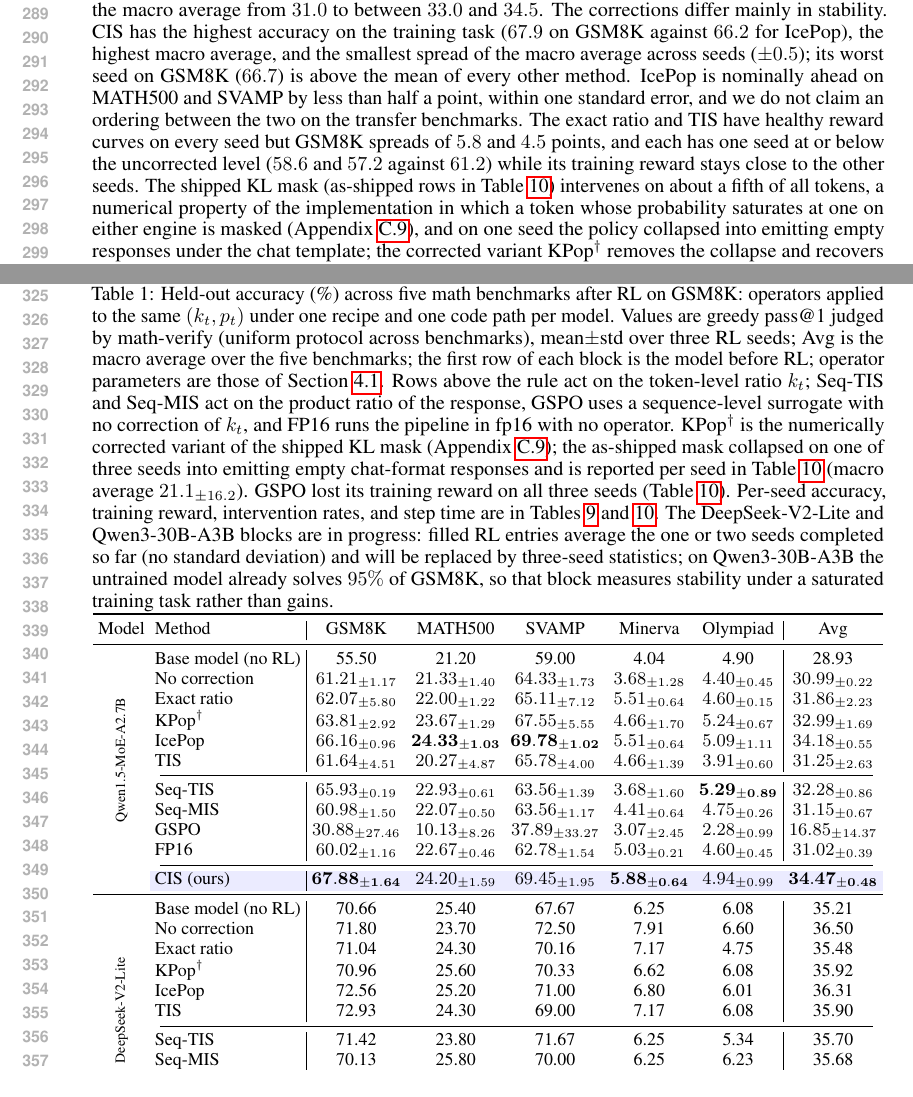
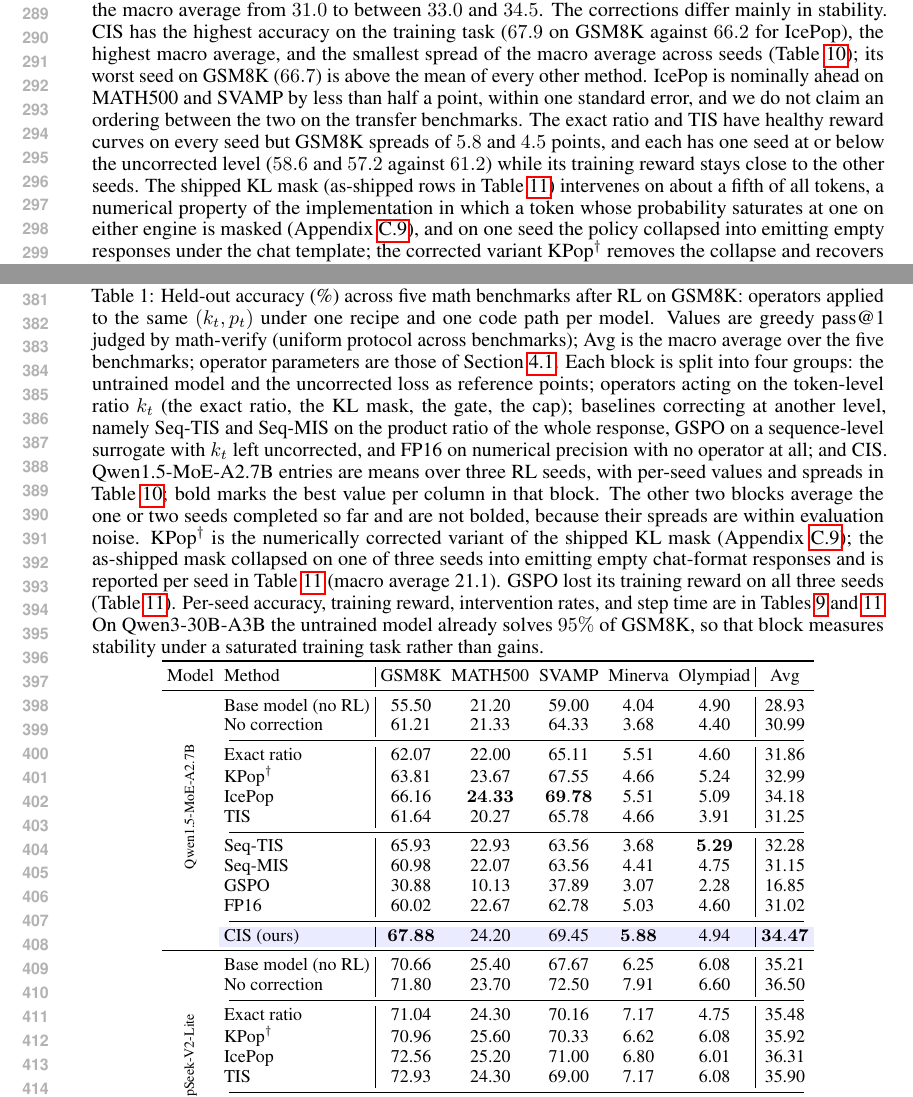
Before and after one commit to kzhao5/ICLR_icepop, a LaTeX paper (iclr2027_conference.tex, which reads Experiments.tex): two parts of pages 6 and 7 of 28 before the commit and two parts of pages 6 and 8 of 29 after it, joined at a grey line, cut so that both start at the same text. Compiled offline with pdfLaTeX.

Commit message:
Table 1: drop per-seed std from all blocks, split each block into four labelled groups (reference / token-level operators / other correction levels / CIS); preserve the Qwen1.5-MoE per-seed macro averages and spreads in a new appendix table
Co-Authored-By: Claude Opus 5 (1M context) <noreply@anthropic.com>

```diff
--- a/Experiments.tex
+++ b/Experiments.tex
@@ -17,7 +17,7 @@ We train Qwen1.5-MoE-A2.7B-Chat with AReaL on the GSM8K training set (SGLang rol
 
 \begin{table}[t]
 \centering
-\caption{Held-out accuracy (\%) across five math benchmarks after RL on GSM8K: operators applied to the same $(k_t,p_t)$ under one recipe and one code path per model. Values are greedy pass@1 judged by math-verify (uniform protocol across benchmarks), mean$\pm$std over three RL seeds; Avg is the macro average over the five benchmarks; the first row of each block is the model before RL; operator parameters are those of Section~\ref{sec:experiments-setup}. Rows above the rule act on the token-level ratio $k_t$; Seq-TIS and Seq-MIS act on the product ratio of the response, GSPO uses a sequence-level surrogate with no correction of $k_t$, and FP16 runs the pipeline in fp16 with no operator. KPop$^\dagger$ is the numerically corrected variant of the shipped KL mask (Appendix~\ref{app:experimental-results}); the as-shipped mask collapsed on one of three seeds into emitting empty chat-format responses and is reported per seed in Table~\ref{tab:extra_seeds} (macro average $21.1_{\pm16.2}$). GSPO lost its training reward on all three seeds (Table~\ref{tab:extra_seeds}). Per-seed accuracy, training reward, intervention rates, and step time are in Tables~\ref{tab:main_seeds} and~\ref{tab:extra_seeds}. The DeepSeek-V2-Lite and Qwen3-30B-A3B blocks are in progress: filled RL entries average the one or two seeds completed so far (no standard deviation) and will be replaced by three-seed statistics; on Qwen3-30B-A3B the untrained model already solves $95\%$ of GSM8K, so that block measures stability under a saturated training task rather than gains.}
+\caption{Held-out accuracy (\%) across five math benchmarks after RL on GSM8K: operators applied to the same $(k_t,p_t)$ under one recipe and one code path per model. Values are greedy pass@1 judged by math-verify (uniform protocol across benchmarks); Avg is the macro average over the five benchmarks; operator parameters are those of Section~\ref{sec:experiments-setup}. Each block is split into four groups: the untrained model and the uncorrected loss as reference points; operators acting on the token-level ratio $k_t$ (the exact ratio, the KL mask, the gate, the cap); baselines correcting at another level, namely Seq-TIS and Seq-MIS on the product ratio of the whole response, GSPO on a sequence-level surrogate with $k_t$ left uncorrected, and FP16 on numerical precision with no operator at all; and CIS. Qwen1.5-MoE-A2.7B entries are means over three RL seeds, with per-seed values and spreads in Table~\ref{tab:main_macro_seeds}; bold marks the best value per column in that block. The other two blocks average the one or two seeds completed so far and are not bolded, because their spreads are within evaluation noise. KPop$^\dagger$ is the numerically corrected variant of the shipped KL mask (Appendix~\ref{app:experimental-results}); the as-shipped mask collapsed on one of three seeds into emitting empty chat-format responses and is reported per seed in Table~\ref{tab:extra_seeds} (macro average 21.1). GSPO lost its training reward on all three seeds (Table~\ref{tab:extra_seeds}). Per-seed accuracy, training reward, intervention rates, and step time are in Tables~\ref{tab:main_seeds} and~\ref{tab:extra_seeds}. On Qwen3-30B-A3B the untrained model already solves $95\%$ of GSM8K, so that block measures stability under a saturated training task rather than gains.}
 \label{tab:main}
 \footnotesize\setlength{\tabcolsep}{2.5pt}
 \begin{tabular}{cl|ccccc|c}
@@ -27,24 +27,26 @@ Model & Method & GSM8K & MATH500 & SVAMP & Minerva & Olympiad & Avg \\
 % Qwen1.5-MoE block: eval_suite math-verify numbers (results/eval_suite.tsv)
 \multirow{11}{*}{\rotatebox[origin=c]{90}{\scriptsize Qwen1.5-MoE-A2.7B}}
 & Base model (no RL) & 55.50 & 21.20 & 59.00 & 4.04 & 4.90 & 28.93 \\
-& No correction & $61.21_{\pm1.17}$ & $21.33_{\pm1.40}$ & $64.33_{\pm1.73}$ & $3.68_{\pm1.28}$ & $4.40_{\pm0.45}$ & $30.99_{\pm0.22}$ \\
-& Exact ratio & $62.07_{\pm5.80}$ & $22.00_{\pm1.22}$ & $65.11_{\pm7.12}$ & $5.51_{\pm0.64}$ & $4.60_{\pm0.15}$ & $31.86_{\pm2.23}$ \\
-& KPop$^\dagger$ & $63.81_{\pm2.92}$ & $23.67_{\pm1.29}$ & $67.55_{\pm5.55}$ & $4.66_{\pm1.70}$ & $5.24_{\pm0.67}$ & $32.99_{\pm1.69}$ \\
-& IcePop & $66.16_{\pm0.96}$ & $\mathbf{24.33_{\pm1.03}}$ & $\mathbf{69.78_{\pm1.02}}$ & $5.51_{\pm0.64}$ & $5.09_{\pm1.11}$ & $34.18_{\pm0.55}$ \\
-& TIS & $61.64_{\pm4.51}$ & $20.27_{\pm4.87}$ & $65.78_{\pm4.00}$ & $4.66_{\pm1.39}$ & $3.91_{\pm0.60}$ & $31.25_{\pm2.63}$ \\
+& No correction & 61.21 & 21.33 & 64.33 & 3.68 & 4.40 & 30.99 \\
 \cmidrule(lr){2-8}
-& Seq-TIS & $65.93_{\pm0.19}$ & $22.93_{\pm0.61}$ & $63.56_{\pm1.39}$ & $3.68_{\pm1.60}$ & $\mathbf{5.29_{\pm0.89}}$ & $32.28_{\pm0.86}$ \\
-& Seq-MIS & $60.98_{\pm1.50}$ & $22.07_{\pm0.50}$ & $63.56_{\pm1.17}$ & $4.41_{\pm0.64}$ & $4.75_{\pm0.26}$ & $31.15_{\pm0.67}$ \\
-& GSPO & $30.88_{\pm27.46}$ & $10.13_{\pm8.26}$ & $37.89_{\pm33.27}$ & $3.07_{\pm2.45}$ & $2.28_{\pm0.99}$ & $16.85_{\pm14.37}$ \\
-& FP16 & $60.02_{\pm1.16}$ & $22.67_{\pm0.46}$ & $62.78_{\pm1.54}$ & $5.03_{\pm0.21}$ & $4.60_{\pm0.45}$ & $31.02_{\pm0.39}$ \\
+& Exact ratio & 62.07 & 22.00 & 65.11 & 5.51 & 4.60 & 31.86 \\
+& KPop$^\dagger$ & 63.81 & 23.67 & 67.55 & 4.66 & 5.24 & 32.99 \\
+& IcePop & 66.16 & $\mathbf{24.33}$ & $\mathbf{69.78}$ & 5.51 & 5.09 & 34.18 \\
+& TIS & 61.64 & 20.27 & 65.78 & 4.66 & 3.91 & 31.25 \\
+\cmidrule(lr){2-8}
+& Seq-TIS & 65.93 & 22.93 & 63.56 & 3.68 & $\mathbf{5.29}$ & 32.28 \\
+& Seq-MIS & 60.98 & 22.07 & 63.56 & 4.41 & 4.75 & 31.15 \\
+& GSPO & 30.88 & 10.13 & 37.89 & 3.07 & 2.28 & 16.85 \\
+& FP16 & 60.02 & 22.67 & 62.78 & 5.03 & 4.60 & 31.02 \\
 \cmidrule(lr){2-8}
 \rowcolor{blue!8}\cellcolor{white}
-& CIS (ours) & $\mathbf{67.88_{\pm1.64}}$ & $24.20_{\pm1.59}$ & $69.45_{\pm1.95}$ & $\mathbf{5.88_{\pm0.64}}$ & $4.94_{\pm0.99}$ & $\mathbf{34.47_{\pm0.48}}$ \\
+& CIS (ours) & $\mathbf{67.88}$ & 24.20 & 69.45 & $\mathbf{5.88}$ & 4.94 & $\mathbf{34.47}$ \\
 \midrule
 % DeepSeek-V2-Lite block: PRELIMINARY, means over completed seeds (nocorr/exact: 2 seeds; TIS/Seq-TIS: 1 seed) from tokenizer-fixed vLLM reruns
 \multirow{11}{*}{\rotatebox[origin=c]{90}{\scriptsize DeepSeek-V2-Lite}}
 & Base model (no RL) & 70.66 & 25.40 & 67.67 & 6.25 & 6.08 & 35.21 \\
 & No correction & 71.80 & 23.70 & 72.50 & 7.91 & 6.60 & 36.50 \\
+\cmidrule(lr){2-8}
 & Exact ratio & 71.04 & 24.30 & 70.16 & 7.17 & 4.75 & 35.48 \\
 & KPop$^\dagger$ & 70.96 & 25.60 & 70.33 & 6.62 & 6.08 & 35.92 \\
 & IcePop & 72.56 & 25.20 & 71.00 & 6.80 & 6.01 & 36.31 \\
@@ -78,7 +81,7 @@ Model & Method & GSM8K & MATH500 & SVAMP & Minerva & Olympiad & Avg \\
 \end{tabular}
 \end{table}
 
-Table~\ref{tab:main} compares the operators on the same pair $(k_t,p_t)$ in the same code; per-seed values and training statistics are in Tables~\ref{tab:main_seeds} and~\ref{tab:extra_seeds}. Correcting the mismatch in a bounded way is the largest effect: the training reward of the uncorrected run stalls at $0.73$, every bounded token-level correction reaches at least $0.83$, and the three corrections that are stable across seeds (KPop$^\dagger$, IcePop, CIS) raise the macro average from $31.0$ to between $33.0$ and $34.5$. The corrections differ mainly in stability. CIS has the highest accuracy on the training task ($67.9$ on GSM8K against $66.2$ for IcePop), the highest macro average, and the smallest spread of the macro average across seeds ($\pm0.5$); its worst seed on GSM8K ($66.7$) is above the mean of every other method. IcePop is nominally ahead on MATH500 and SVAMP by less than half a point, within one standard error, and we do not claim an ordering between the two on the transfer benchmarks. The exact ratio and TIS have healthy reward curves on every seed but GSM8K spreads of $5.8$ and $4.5$ points, and each has one seed at or below the uncorrected level ($58.6$ and $57.2$ against $61.2$) while its training reward stays close to the other seeds. The shipped KL mask (as-shipped rows in Table~\ref{tab:extra_seeds}) intervenes on about a fifth of all tokens, a numerical property of the implementation in which a token whose probability saturates at one on either engine is masked (Appendix~\ref{app:experimental-results}), and on one seed the policy collapsed into emitting empty responses under the chat template; the corrected variant KPop$^\dagger$ removes the collapse and recovers to $33.0$, still below the cap, the gate, and the band. The three baselines from outside the token-level class behave as the two-channel model predicts. The sequence-level mask rejects $95\%$ of responses, because the product ratio of a response of a few hundred tokens leaves $[0.5,2]$ almost surely, and the fp16 pipeline shrinks the scale constant but leaves the residual channel in place; both return to the uncorrected level ($31.2$ and $31.0$, with training rewards of $0.76$ and $0.74$). The sequence-level cap acts on $12$ to $17\%$ of responses and keeps most of the GSM8K gain ($65.9$) but not the transfer ($32.3$). GSPO, whose clip acts on a sequence-level ratio while $k_t$ is left uncorrected, lost its training reward on all three seeds, from about $0.80$ to $0.34$, $0.03$, and $0.54$ over the last epoch, and ends below the untrained model. No operator adds a forward or backward pass. Held-out accuracy and training reward disagree in several places in Table~\ref{tab:main}; whenever they disagree, the training reward is the quantity that is blind to the difference. Training curves, held-out accuracy at every epoch checkpoint, gradient norms, and intervention rates over training are in Appendix~\ref{app:experimental-dynamics}; on the epoch checkpoints CIS leads at every epoch and is the only method whose accuracy does not dip.
+Table~\ref{tab:main} compares the operators on the same pair $(k_t,p_t)$ in the same code; per-seed values and training statistics are in Tables~\ref{tab:main_seeds} and~\ref{tab:extra_seeds}. Correcting the mismatch in a bounded way is the largest effect: the training reward of the uncorrected run stalls at $0.73$, every bounded token-level correction reaches at least $0.83$, and the three corrections that are stable across seeds (KPop$^\dagger$, IcePop, CIS) raise the macro average from $31.0$ to between $33.0$ and $34.5$. The corrections differ mainly in stability. CIS has the highest accuracy on the training task ($67.9$ on GSM8K against $66.2$ for IcePop), the highest macro average, and the smallest spread of the macro average across seeds (Table~\ref{tab:main_macro_seeds}); its worst seed on GSM8K ($66.7$) is above the mean of every other method. IcePop is nominally ahead on MATH500 and SVAMP by less than half a point, within one standard error, and we do not claim an ordering between the two on the transfer benchmarks. The exact ratio and TIS have healthy reward curves on every seed but GSM8K spreads of $5.8$ and $4.5$ points, and each has one seed at or below the uncorrected level ($58.6$ and $57.2$ against $61.2$) while its training reward stays close to the other seeds. The shipped KL mask (as-shipped rows in Table~\ref{tab:extra_seeds}) intervenes on about a fifth of all tokens, a numerical property of the implementation in which a token whose probability saturates at one on either engine is masked (Appendix~\ref{app:experimental-results}), and on one seed the policy collapsed into emitting empty responses under the chat template; the corrected variant KPop$^\dagger$ removes the collapse and recovers to $33.0$, still below the cap, the gate, and the band. The three baselines from outside the token-level class behave as the two-channel model predicts. The sequence-level mask rejects $95\%$ of responses, because the product ratio of a response of a few hundred tokens leaves $[0.5,2]$ almost surely, and the fp16 pipeline shrinks the scale constant but leaves the residual channel in place; both return to the uncorrected level ($31.2$ and $31.0$, with training rewards of $0.76$ and $0.74$). The sequence-level cap acts on $12$ to $17\%$ of responses and keeps most of the GSM8K gain ($65.9$) but not the transfer ($32.3$). GSPO, whose clip acts on a sequence-level ratio while $k_t$ is left uncorrected, lost its training reward on all three seeds, from about $0.80$ to $0.34$, $0.03$, and $0.54$ over the last epoch, and ends below the untrained model. No operator adds a forward or backward pass. Held-out accuracy and training reward disagree in several places in Table~\ref{tab:main}; whenever they disagree, the training reward is the quantity that is blind to the difference. Training curves, held-out accuracy at every epoch checkpoint, gradient norms, and intervention rates over training are in Appendix~\ref{app:experimental-dynamics}; on the epoch checkpoints CIS leads at every epoch and is the only method whose accuracy does not dip.
 
 \subsection{RQ2: Which elements of the operator matter, and in which direction?}
 \label{sec:experiments-ablation}
```
Also changed, not shown: Appendix.tex (+23 -0 lines), Experiments.tex (3 more changed lines).
